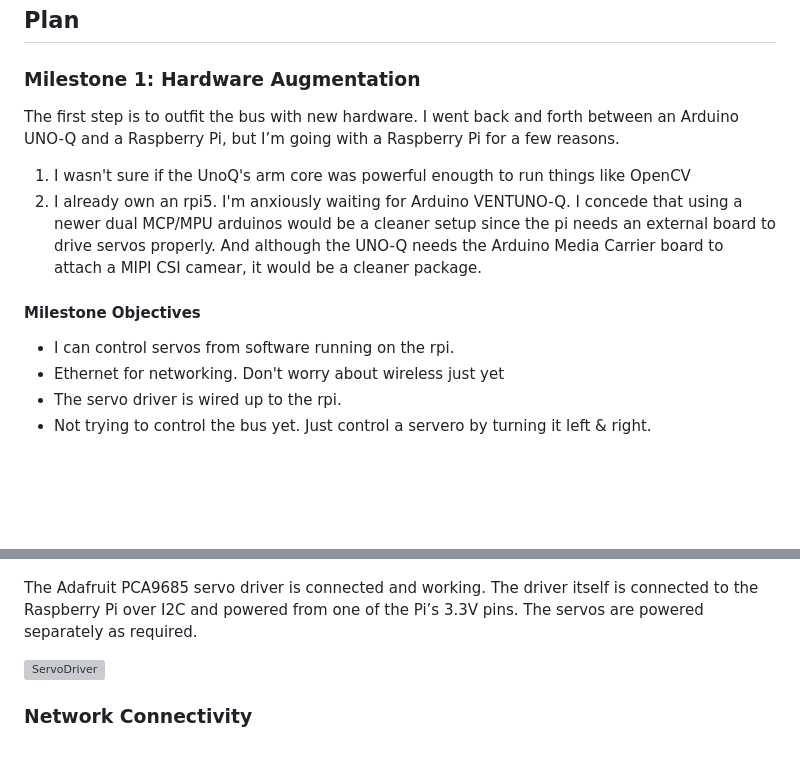
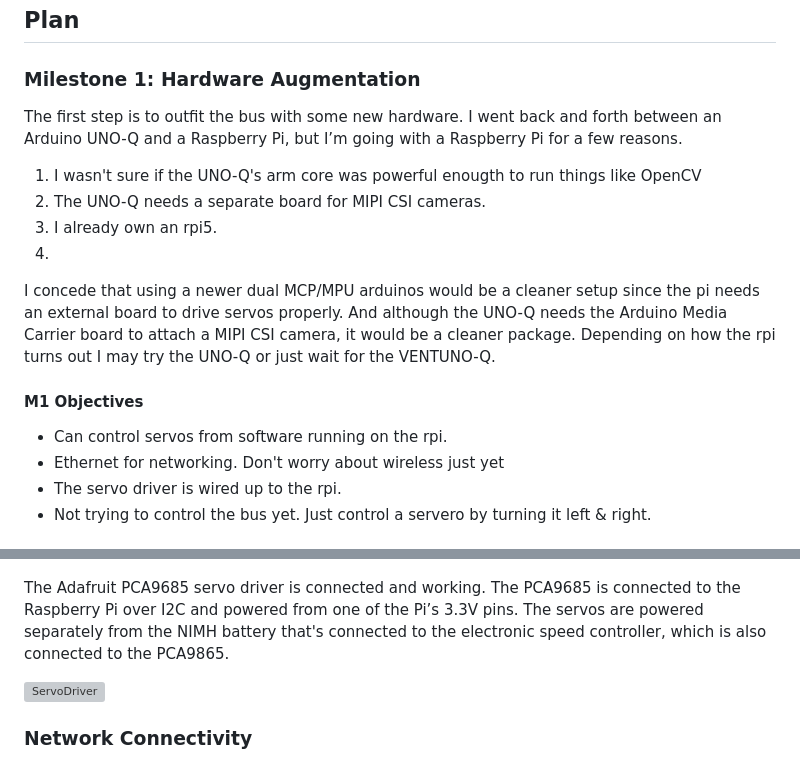
Before and after one commit to gladish/autobus, a Markdown page: README.md, 2 parts joined by grey strips. Rendered like a GitHub page; blank space fills up the shorter version; grey boxes are pictures that could not be loaded.

```diff
--- a/README.md
+++ b/README.md
@@ -16,13 +16,15 @@ I’m going to take one of these buses and convert it into a fully autonomous ve
 
 ### Milestone 1: Hardware Augmentation
 
-The first step is to outfit the bus with new hardware. I went back and forth between an Arduino UNO-Q and a Raspberry Pi, but I’m going with a Raspberry Pi for a few reasons.
-1. I wasn't sure if the UnoQ's arm core was powerful enougth to run things like OpenCV
-1. I already own an rpi5. I'm anxiously waiting for Arduino VENTUNO-Q.
-I concede that using a newer dual MCP/MPU arduinos would be a cleaner setup since the pi needs an external board to drive servos properly. And although the UNO-Q needs the Arduino Media Carrier board to attach a MIPI CSI camear, it would be a cleaner package.
+The first step is to outfit the bus with some new hardware. I went back and forth between an Arduino UNO-Q and a Raspberry Pi, but I’m going with a Raspberry Pi for a few reasons.
+1. I wasn't sure if the UNO-Q's arm core was powerful enougth to run things like OpenCV
+1. The UNO-Q needs a separate board for MIPI CSI cameras.
+1. I already own an rpi5.
+2.
+I concede that using a newer dual MCP/MPU arduinos would be a cleaner setup since the pi needs an external board to drive servos properly. And although the UNO-Q needs the Arduino Media Carrier board to attach a MIPI CSI camera, it would be a cleaner package. Depending on how the rpi turns out I may try the UNO-Q or just wait for the VENTUNO-Q.
 
-#### Milestone Objectives
-- I can control servos from software running on the rpi.
+#### M1 Objectives
+- Can control servos from software running on the rpi.
 - Ethernet for networking. Don't worry about wireless just yet
 - The servo driver is wired up to the rpi.
 - Not trying to control the bus yet. Just control a servero by turning it left & right.
@@ -40,7 +42,7 @@ Here’s the Raspberry Pi 5 booted from the Anker power bank:
 
 ![BatteryPowered](docs/images/battery_powered_pi.png)
 
-The Adafruit PCA9685 servo driver is connected and working. The driver itself is connected to the Raspberry Pi over I2C and powered from one of the Pi’s 3.3V pins. The servos are powered separately as required.
+The Adafruit PCA9685 servo driver is connected and working. The PCA9685 is connected to the Raspberry Pi over I2C and powered from one of the Pi’s 3.3V pins. The servos are powered separately from the NIMH battery that's connected to the electronic speed controller, which is also connected to the PCA9865.
 
 ![ServoDriver](docs/images/servo_driver.png)
 
```
